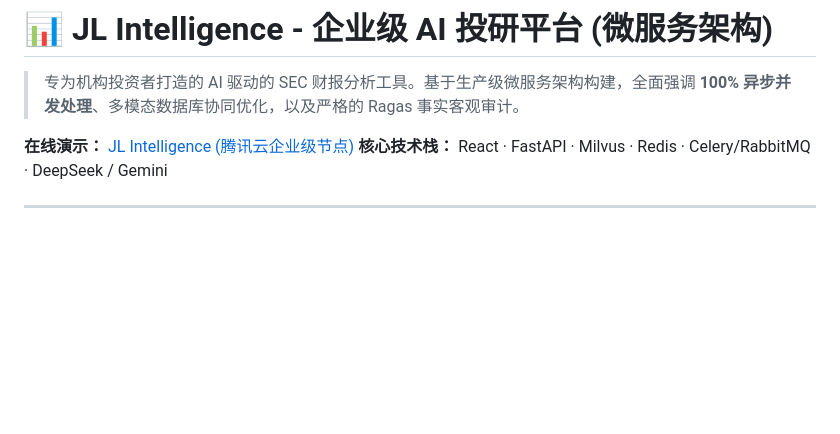
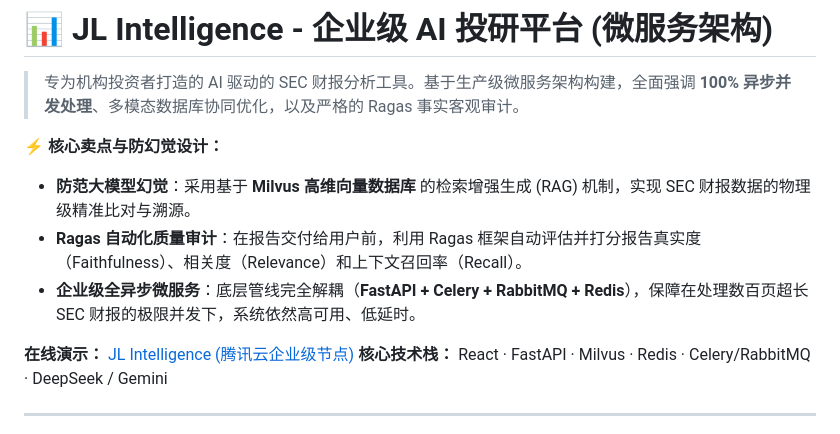
Before and after one commit to joe-ging/AI_Stock_Analyst_Enterprise, a Markdown page: README_zh.md, the part around the change. Drawn GitHub-style; blank space fills up the shorter version.

Commit message:
docs: highlight core anti-hallucination and microservices selling points in READMEs

```diff
--- a/README_zh.md
+++ b/README_zh.md
@@ -6,6 +6,11 @@
 # 📊 JL Intelligence - 企业级 AI 投研平台 (微服务架构)
 
 > 专为机构投资者打造的 AI 驱动的 SEC 财报分析工具。基于生产级微服务架构构建，全面强调 **100% 异步并发处理**、多模态数据库协同优化，以及严格的 Ragas 事实客观审计。
+
+⚡ **核心卖点与防幻觉设计：**
+- **防范大模型幻觉**：采用基于 **Milvus 高维向量数据库** 的检索增强生成 (RAG) 机制，实现 SEC 财报数据的物理级精准比对与溯源。
+- **Ragas 自动化质量审计**：在报告交付给用户前，利用 Ragas 框架自动评估并打分报告真实度（Faithfulness）、相关度（Relevance）和上下文召回率（Recall）。
+- **企业级全异步微服务**：底层管线完全解耦（**FastAPI + Celery + RabbitMQ + Redis**），保障在处理数百页超长 SEC 财报的极限并发下，系统依然高可用、低延时。
 
 **在线演示：** [JL Intelligence (腾讯云企业级节点)](http://43.129.249.161/)
 **核心技术栈：** React · FastAPI · Milvus · Redis · Celery/RabbitMQ · DeepSeek / Gemini
```
Also changed, not shown: README.md (+5 -0 lines).
